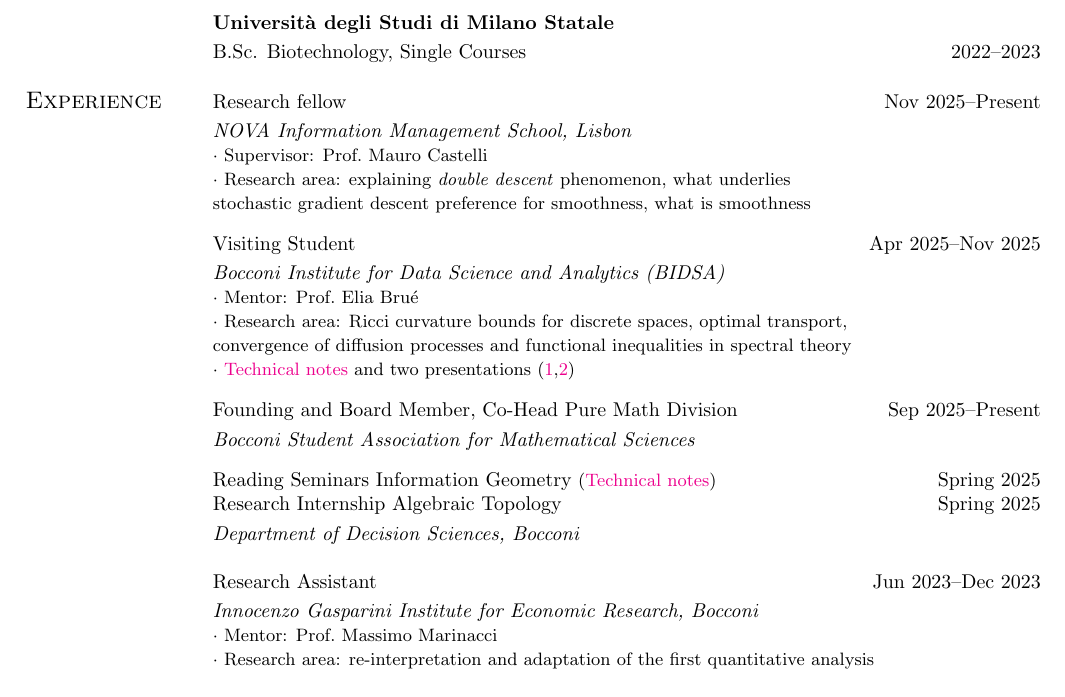
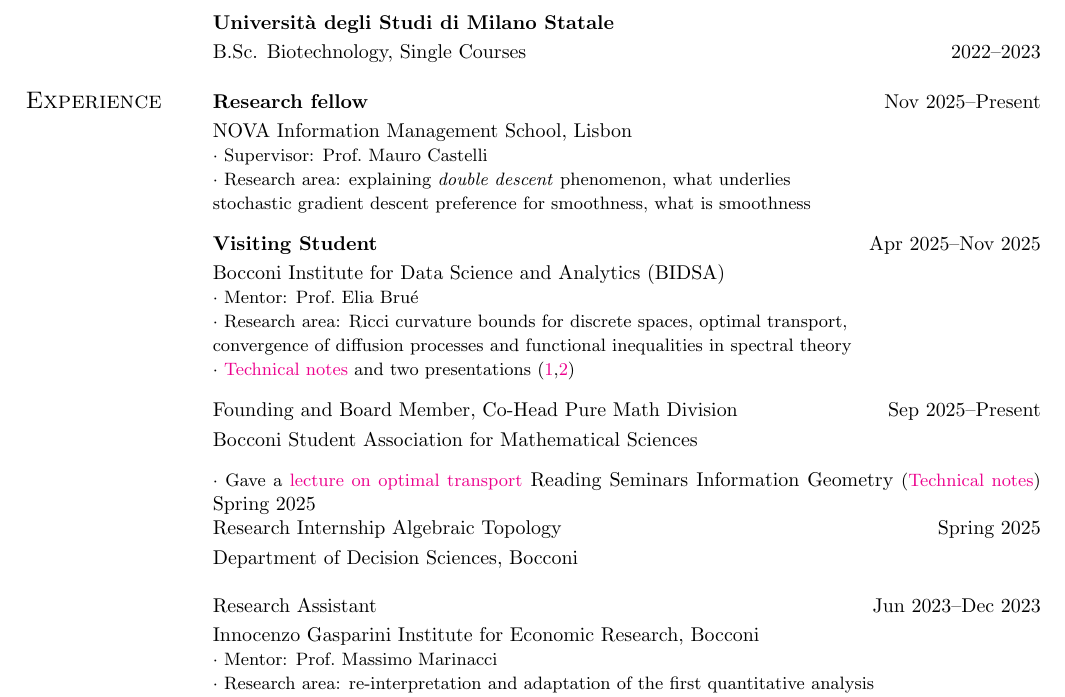
Before and after one commit to matildedol/matildedol.github.io, a LaTeX CV (tex/cv/cv.tex): part of the page, cut so that both start at the same text. Compiled offline with pdfLaTeX.

Commit message:
add ot lecture and back to bf

```diff
--- a/tex/cv/cv.tex
+++ b/tex/cv/cv.tex
@@ -51,15 +51,15 @@
 
 \section{\sc Experience}
 % NOVA
-{Research fellow }\hfill Nov~2025--Present\vspace*{1mm}\\
-{\it NOVA Information Management School, Lisbon}\\
+{\bf Research fellow }\hfill Nov~2025--Present\vspace*{1mm}\\
+{\@ NOVA Information Management School, Lisbon}\\
 {\small $\cdot$ Supervisor: Prof.\ Mauro Castelli}\\
 { \small $\cdot$ Research area: explaining \textit{double descent} phenomenon, what underlies\\ stochastic gradient descent preference for smoothness, what is smoothness
 \vspace{3mm}}\\
 % BRUE
-{Visiting Student}
+{\bf Visiting Student}
 \hfill Apr~2025--Nov~2025\vspace*{1mm}\\
-{\it Bocconi Institute for Data Science and Analytics (BIDSA)}\\
+{\@ Bocconi Institute for Data Science and Analytics (BIDSA)}\\
 {\small $\cdot$ Mentor: Prof.\ Elia Bru\'e}\\
 {\small $\cdot$ Research area: Ricci curvature bounds for discrete spaces, optimal transport,\\ convergence of diffusion processes and functional inequalities in spectral theory}\\
 {\small $\cdot$ \href{https://matildedol.github.io/files/Ricci.pdf}{Technical notes} and two presentations (\href{https://matildedol.github.io/files/Sliding_Ricci}{1},\href{https://matildedol.github.io/files/Sliding_Soboleb}{2})
@@ -67,19 +67,19 @@
 % BAMS
 {Founding and Board Member, Co-Head Pure Math Division}
 \hfill Sep~2025--Present\vspace*{1mm}\\
-{\it Bocconi Student Association for Mathematical Sciences}\vspace{3mm}\\
-% {\small $\cdot$ Aim: introduce Bocconi students to mathematical sciences, through \\conferences with professors, collaborative study and projects
+{Bocconi Student Association for Mathematical Sciences}\vspace{3mm}\\
+{\small $\cdot$ Gave a \href{https://matildedol.github.io/files/ot_bams.pdf}{lecture on optimal transport}}
 % DEC
 {Reading Seminars Information Geometry} {\small (\href{https://matildedol.github.io/files/info_geo.pdf}{Technical notes})}
 \hfill Spring~2025\\
 {Research Internship Algebraic Topology}
 \hfill Spring~2025\vspace*{1mm}\\
-{\it Department of Decision Sciences, Bocconi}\\
+{\@ Department of Decision Sciences, Bocconi}\\
 \vspace{0mm}\\
 % MAX
 {Research Assistant}
 \hfill Jun~2023--Dec~2023\vspace*{1mm}\\
-{\it Innocenzo Gasparini Institute for Economic Research, Bocconi}\\
+{\@ Innocenzo Gasparini Institute for Economic Research, Bocconi}\\
 {\small $\cdot$ Mentor: Prof.\ Massimo Marinacci}\\
 {\small $\cdot$ Research area: re-interpretation and adaptation of the first quantitative analysis\\ in social sciences by Cesare Beccaria (with tools of probability and decision theory) \vspace{-.04in}}
 
```
Also changed, not shown: .github/workflows/build-info-geo.yml (+1 -1 lines), tex/cv/cv.pdf.
